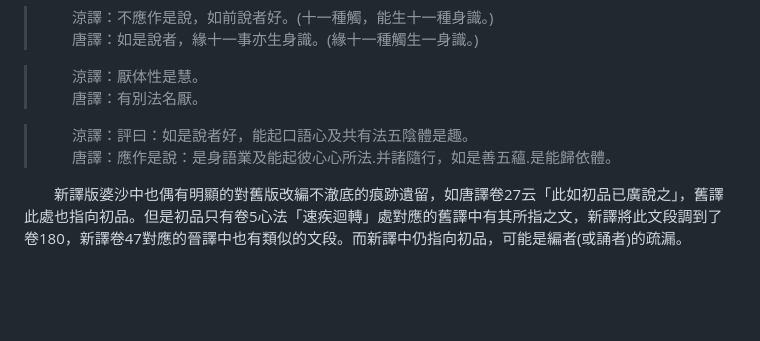
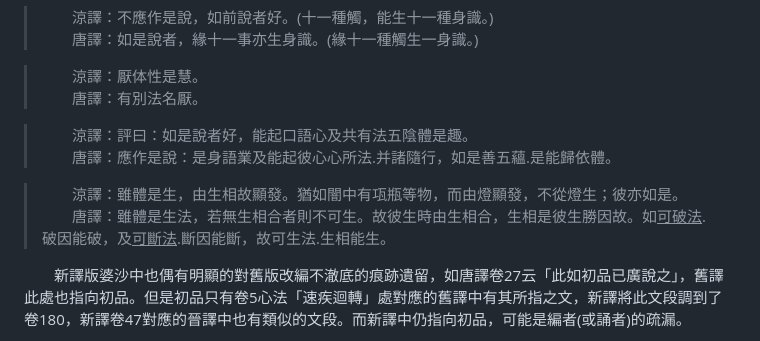
Before and after one commit to arpcn/abhidharma, a Markdown page: md/發智婆沙對「隨眠因所緣故斷」的修訂過程.md, the part around the change. Drawn GitHub-style; blank space fills up the shorter version.

```diff
--- a/md/發智婆沙對「隨眠因所緣故斷」的修訂過程.md
+++ b/md/發智婆沙對「隨眠因所緣故斷」的修訂過程.md
@@ -75,6 +75,9 @@
 >　　涼譯：評曰：如是說者好，能起口語心及共有法五陰體是趣。<br>
 >　　唐譯：應作是說：是身語業及能起彼心心所法.并諸隨行，如是善五蘊.是能歸依體。
 
+>　　涼譯：雖體是生，由生相故顯發。猶如闇中有瓨瓶等物，而<font color="#ff0000">由燈顯發，不從燈生</font>；彼亦如是。<br>
+>　　唐譯：雖體是生法，若無生相合者則不可生。故彼生時由生相合，生相是彼生勝因故。如<u>可破法</u>.破因能破，及<u>可斷法</u>.斷因能斷，故<font color="#ff0000">可生法</font>.生相能生。
+
 　　新譯版婆沙中也偶有明顯的對舊版改編不澈底的痕跡遺留，如唐譯卷27云「此如初品已廣說之」，舊譯此處也指向初品。但是初品只有卷5心法「速疾迴轉」處對應的舊譯中有其所指之文，新譯將此文段調到了卷180，新譯卷47對應的晉譯中也有類似的文段。而新譯中仍指向初品，可能是編者(或誦者)的疏漏。
 
 　　雖然有這些差異，但是從兩譯婆沙的敘述可以看出，婆沙始終是以迦濕彌羅(罽賓沙門)為本位而作的。其中有與外國師互換主張的地方，如唐譯婆沙71卷外國諸師許不生眼界分「<font color="#00ad80">有識屬無識屬</font>」，涼譯即罽賓沙門說，唐譯云：「<font color="#00ad80">舊外國師同此國說，舊此國師同外國說。</font>」類似地，唐譯99卷關於他心智定義的「<font color="#00ad80">別誦</font>」，在涼譯中是罽賓沙門的誦本，唐譯所依的發智論文在涼譯中反而是外國法師的誦本。新舊婆沙無疑都是迦濕彌羅所傳，發智論在外國師也有不同的誦本，並且彼此的主張隨着時間的推移有部分的交替和轉換。
```
